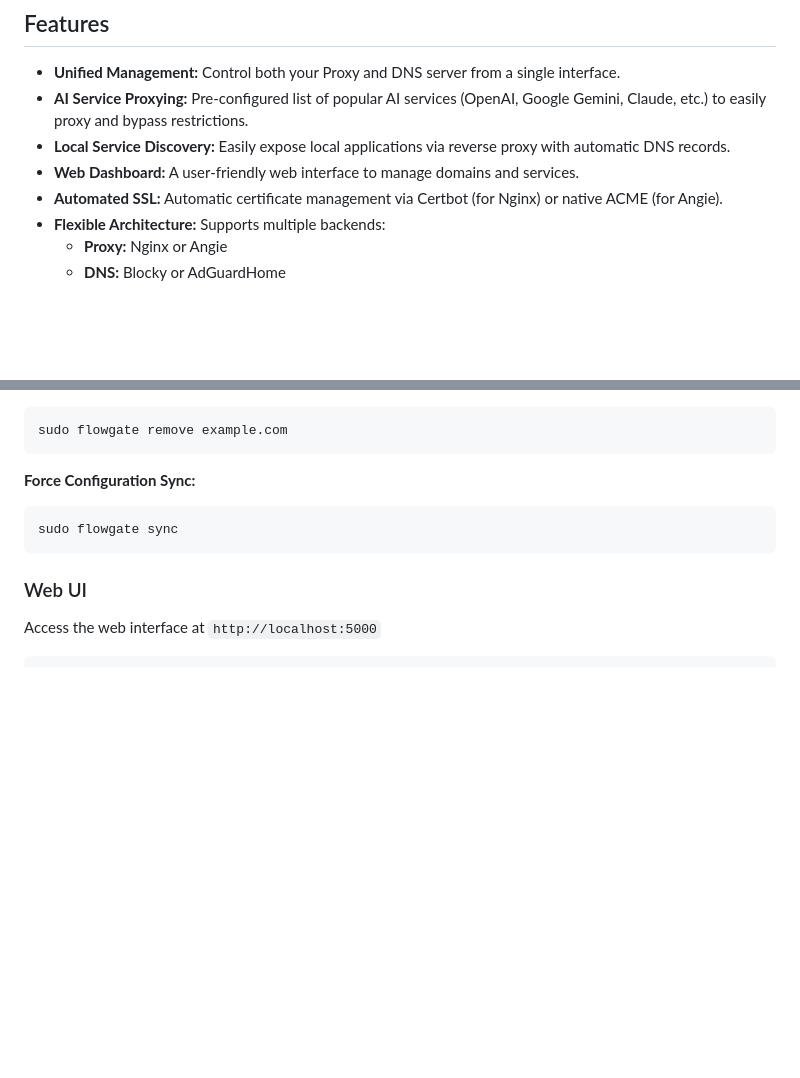
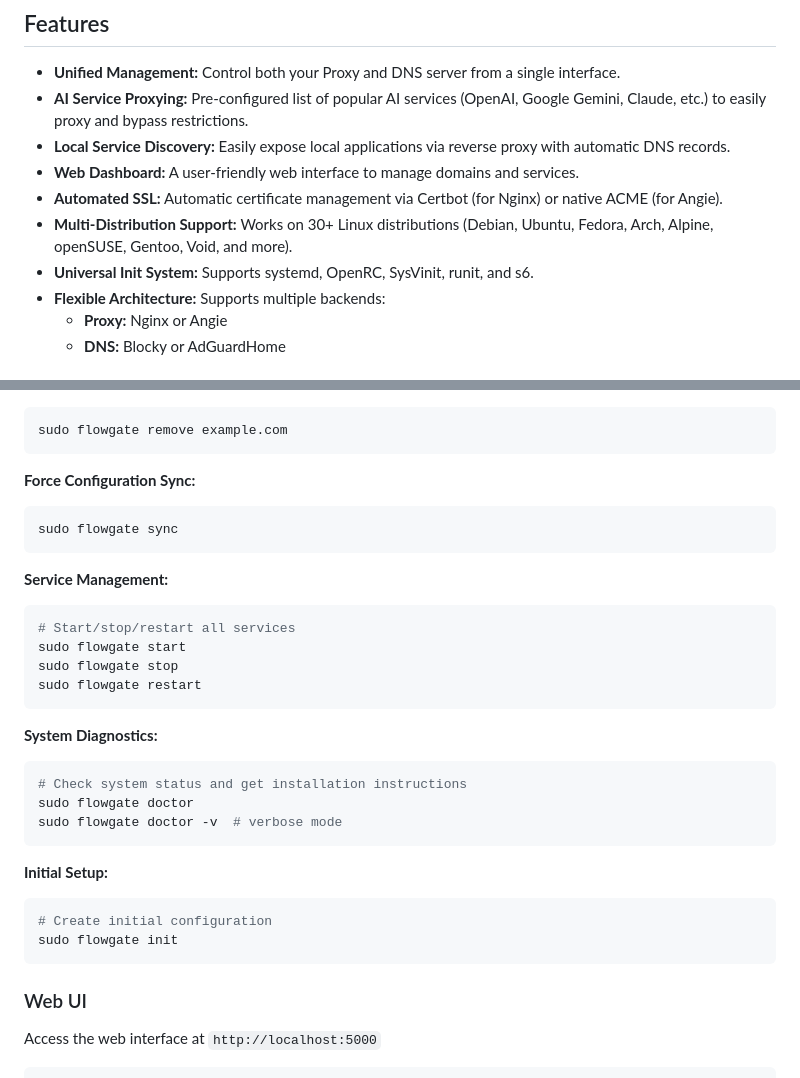
Before and after one commit to crim50n/flowgate, a Markdown page: README.md, 2 parts joined by grey strips. Rendered like a GitHub page; blank space fills up the shorter version.

````diff
--- a/README.md
+++ b/README.md
@@ -11,6 +11,8 @@ Flowgate is a modern CLI tool and Web UI designed to manage your network flow in
 *   **Local Service Discovery:** Easily expose local applications via reverse proxy with automatic DNS records.
 *   **Web Dashboard:** A user-friendly web interface to manage domains and services.
 *   **Automated SSL:** Automatic certificate management via Certbot (for Nginx) or native ACME (for Angie).
+*   **Multi-Distribution Support:** Works on 30+ Linux distributions (Debian, Ubuntu, Fedora, Arch, Alpine, openSUSE, Gentoo, Void, and more).
+*   **Universal Init System:** Supports systemd, OpenRC, SysVinit, runit, and s6.
 *   **Flexible Architecture:** Supports multiple backends:
     *   **Proxy:** Nginx or Angie
     *   **DNS:** Blocky or AdGuardHome
@@ -162,6 +167,27 @@ sudo flowgate remove example.com
 sudo flowgate sync
 ```
 
+**Service Management:**
+```bash
+# Start/stop/restart all services
+sudo flowgate start
+sudo flowgate stop
+sudo flowgate restart
+```
+
+**System Diagnostics:**
+```bash
+# Check system status and get installation instructions
+sudo flowgate doctor
+sudo flowgate doctor -v  # verbose mode
+```
+
+**Initial Setup:**
+```bash
+# Create initial configuration
+sudo flowgate init
+```
+
 ### Web UI
 
 Access the web interface at `http://localhost:5000`
````
Also changed, not shown: other parts of README.md (+8 -5 lines), README_RU.md (+30 -5 lines).
